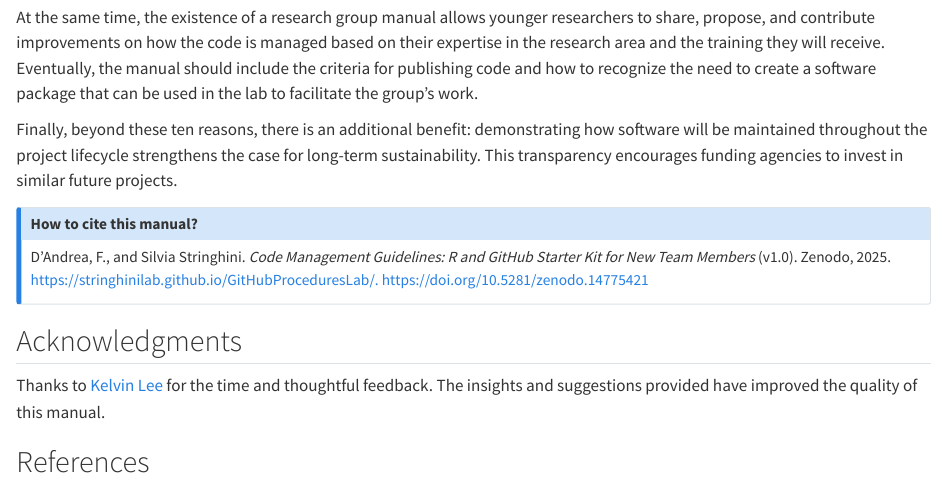
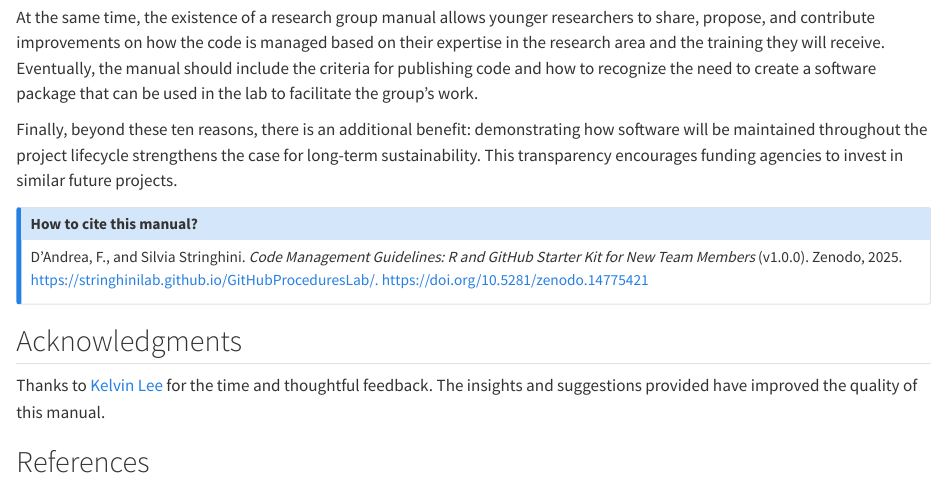
Before and after one commit to StringhiniLab/GitHubProceduresLab, a Quarto document (index.qmd): the page in a window 1100 px wide, from 2000 px down. Rendered offline with R 4.5, knitr and Pandoc in place of Quarto, with nearby package versions.

Commit message:
Fix typo

```diff
--- a/index.qmd
+++ b/index.qmd
@@ -58,7 +58,7 @@ Finally, beyond these ten reasons, there is an additional benefit: demonstrating
 ::: {.callout-note appearance="simple"}
 
 ## How to cite this manual?
-D'Andrea, F., and Silvia Stringhini. *Code Management Guidelines: R and GitHub Starter Kit for New Team Members* (v1.0). Zenodo, 2025. [https://stringhinilab.github.io/GitHubProceduresLab/.](https://stringhinilab.github.io/GitHubProceduresLab/) [https://doi.org/10.5281/zenodo.14775421](https://doi.org/10.5281/zenodo.14775421)
+D'Andrea, F., and Silvia Stringhini. *Code Management Guidelines: R and GitHub Starter Kit for New Team Members* (v1.0.0). Zenodo, 2025. [https://stringhinilab.github.io/GitHubProceduresLab/.](https://stringhinilab.github.io/GitHubProceduresLab/) [https://doi.org/10.5281/zenodo.14775421](https://doi.org/10.5281/zenodo.14775421)
 
 :::
 
```
Also changed, not shown: docs/search.json, 3 other files.
